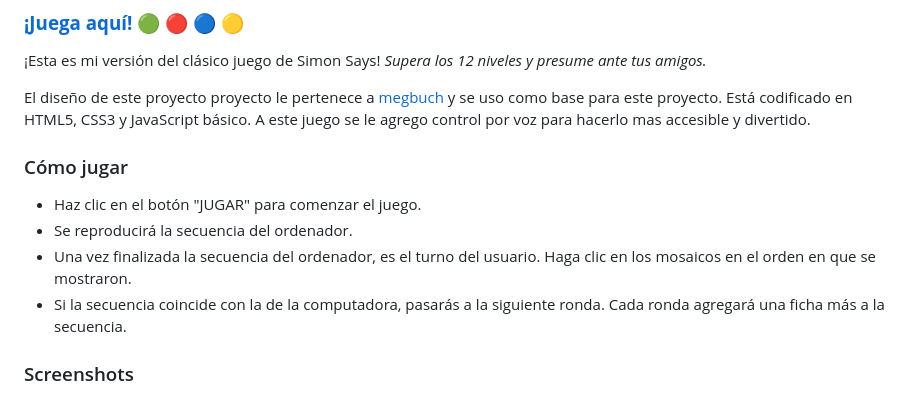
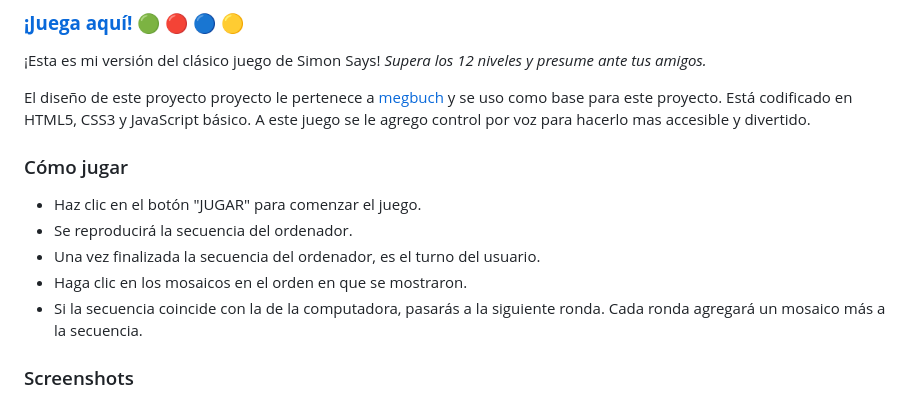
Before and after one commit to marcosd59/simon-says, a Markdown page: README.md, the part around the change. Rendered like a GitHub page.

```diff
--- a/README.md
+++ b/README.md
@@ -10,8 +10,9 @@
 <ul>
    <li>Haz clic en el botón "JUGAR" para comenzar el juego.</li>
    <li>Se reproducirá la secuencia del ordenador.</li>
-   <li>Una vez finalizada la secuencia del ordenador, es el turno del usuario. Haga clic en los mosaicos en el orden en que se mostraron.</li>
-   <li>Si la secuencia coincide con la de la computadora, pasarás a la siguiente ronda. Cada ronda agregará una ficha más a la secuencia.</li>
+   <li>Una vez finalizada la secuencia del ordenador, es el turno del usuario.</li>
+   <li>Haga clic en los mosaicos en el orden en que se mostraron.</li>
+   <li>Si la secuencia coincide con la de la computadora, pasarás a la siguiente ronda. Cada ronda agregará un mosaico más a la secuencia.</li>
 </ul>
 
 <h3>Screenshots</h3>
```
